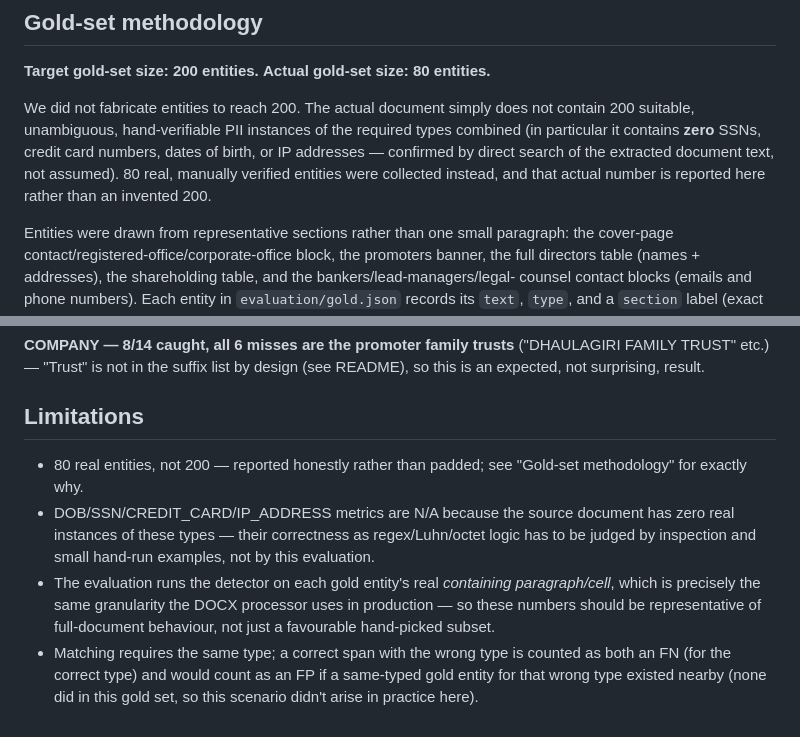
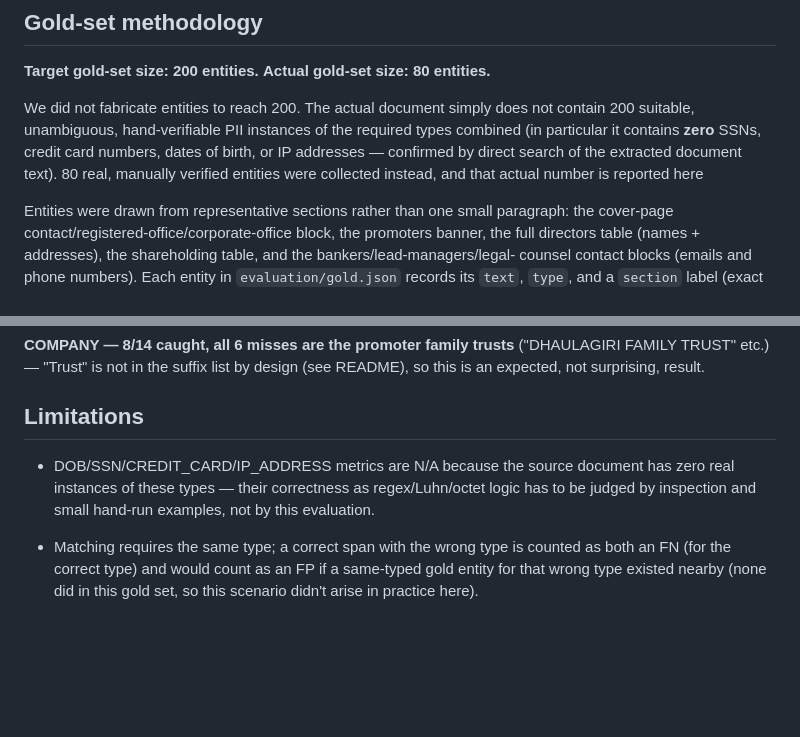
Before and after one commit to bhargav-reddy-git/pii-redaction-tool, a Markdown page: evaluation_report.md, 2 parts joined by grey strips. Rendered like a GitHub page; blank space fills up the shorter version.

Commit message:
Update evaluation report for entity count and limitations
Clarified the number of entities reported and adjusted limitations section for accuracy.

```diff
--- a/evaluation_report.md
+++ b/evaluation_report.md
@@ -32,9 +32,9 @@ We did not fabricate entities to reach 200. The actual document simply
 does not contain 200 suitable, unambiguous, hand-verifiable PII
 instances of the required types combined (in particular it contains
 **zero** SSNs, credit card numbers, dates of birth, or IP addresses —
-confirmed by direct search of the extracted document text, not assumed).
+confirmed by direct search of the extracted document text).
 80 real, manually verified entities were collected instead, and that
-actual number is reported here rather than an invented 200.
+actual number is reported here
 
 Entities were drawn from representative sections rather than one small
 paragraph: the cover-page contact/registered-office/corporate-office
@@ -144,17 +144,11 @@ design (see README), so this is an expected, not surprising, result.
 
 ## Limitations
 
-- 80 real entities, not 200 — reported honestly rather than padded; see
-  "Gold-set methodology" for exactly why.
 - DOB/SSN/CREDIT_CARD/IP_ADDRESS metrics are N/A because the source
   document has zero real instances of these types — their correctness
   as regex/Luhn/octet logic has to be judged by inspection and small
   hand-run examples, not by this evaluation.
-- The evaluation runs the detector on each gold entity's real
-  *containing paragraph/cell*, which is precisely the same granularity
-  the DOCX processor uses in production — so these numbers should be
-  representative of full-document behaviour, not just a favourable
-  hand-picked subset.
+
 - Matching requires the same type; a correct span with the wrong type
   is counted as both an FN (for the correct type) and would count as an
   FP if a same-typed gold entity for that wrong type existed nearby
```
